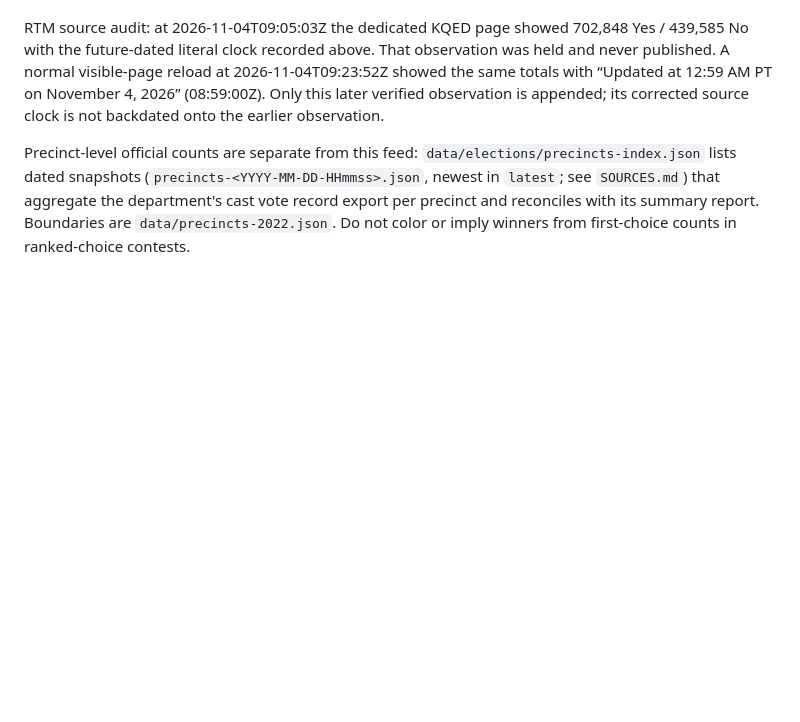
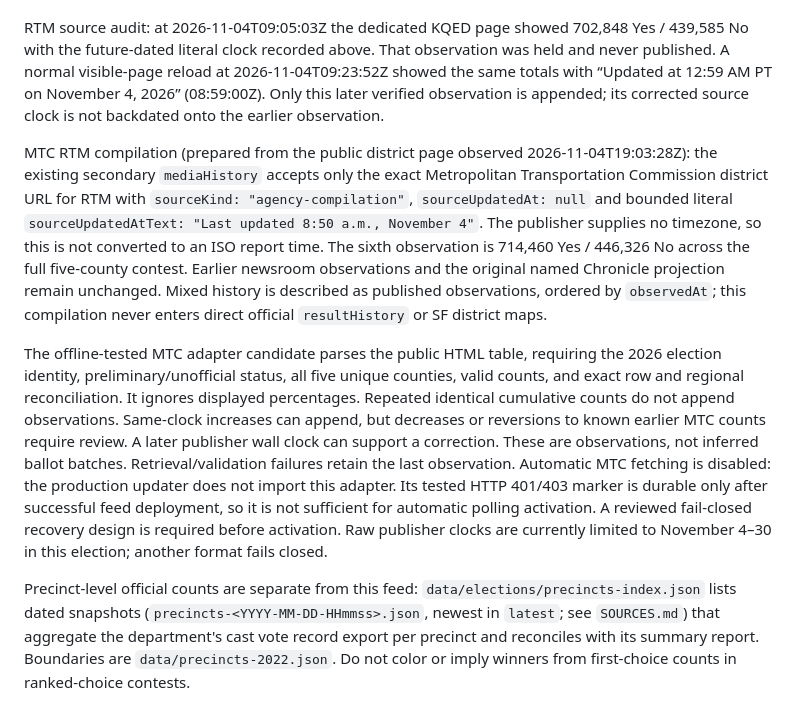
Before and after one commit to kahwee/sf-map-svg, a Markdown page: elections/README.md, the part around the change. Rendered like a GitHub page; blank space fills up the shorter version.

Commit message:
Restore the MTC RTM paragraph dropped in the precinct README merge

```diff
--- a/elections/README.md
+++ b/elections/README.md
@@ -110,4 +110,27 @@ That observation was held and never published. A normal visible-page reload at
 November 4, 2026” (08:59:00Z). Only this later verified observation is appended;
 its corrected source clock is not backdated onto the earlier observation.
 
+MTC RTM compilation (prepared from the public district page observed
+2026-11-04T19:03:28Z): the existing secondary `mediaHistory` accepts only the exact
+Metropolitan Transportation Commission district URL for RTM with
+`sourceKind: "agency-compilation"`, `sourceUpdatedAt: null` and bounded literal
+`sourceUpdatedAtText: "Last updated 8:50 a.m., November 4"`. The publisher supplies
+no timezone, so this is not converted to an ISO report time. The sixth observation
+is 714,460 Yes / 446,326 No across the full five-county contest. Earlier newsroom
+observations and the original named Chronicle projection remain unchanged.
+Mixed history is described as published observations, ordered by `observedAt`;
+this compilation never enters direct official `resultHistory` or SF district maps.
+
+The offline-tested MTC adapter candidate parses the public HTML table, requiring the 2026 election
+identity, preliminary/unofficial status, all five unique counties, valid counts,
+and exact row and regional reconciliation. It ignores displayed percentages.
+Repeated identical cumulative counts do not append observations. Same-clock increases can append, but decreases or reversions to known earlier
+MTC counts require review. A later publisher wall clock can support a correction.
+These are observations, not inferred ballot batches. Retrieval/validation failures retain the last observation.
+Automatic MTC fetching is disabled: the production updater does not import this
+adapter. Its tested HTTP 401/403 marker is durable only after successful feed
+deployment, so it is not sufficient for automatic polling activation. A reviewed
+fail-closed recovery design is required before activation. Raw publisher clocks are
+currently limited to November 4–30 in this election; another format fails closed.
+
 Precinct-level official counts are separate from this feed: `data/elections/precincts-index.json` lists dated snapshots (`precincts-<YYYY-MM-DD-HHmmss>.json`, newest in `latest`; see `SOURCES.md`) that aggregate the department's cast vote record export per precinct and reconciles with its summary report. Boundaries are `data/precincts-2022.json`. Do not color or imply winners from first-choice counts in ranked-choice contests.
```
